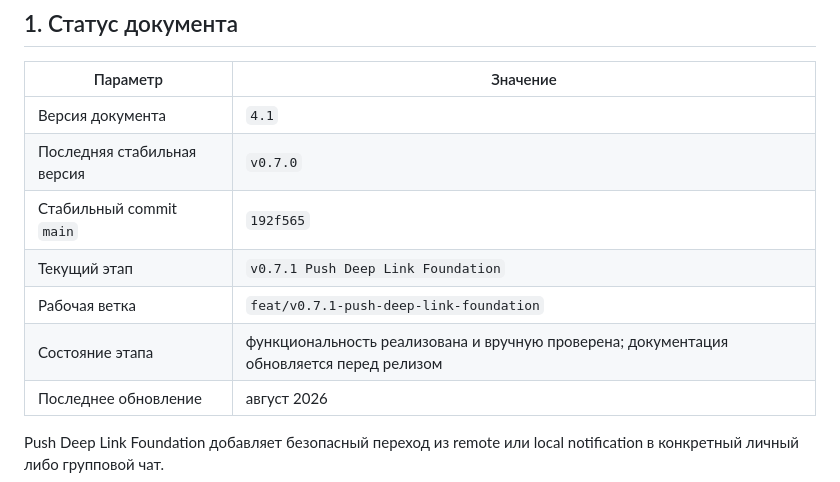
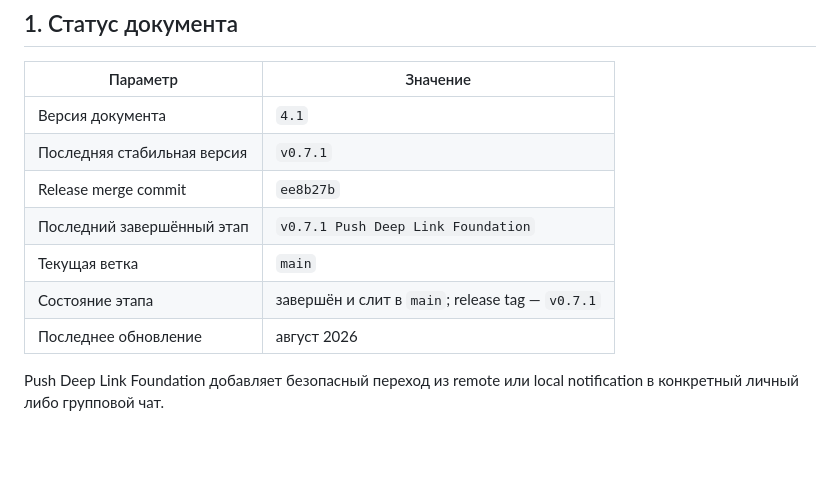
Before and after one commit to MikhailBerezkin/epistola, a Markdown page: ARCHITECTURE.md, the part around the change. Rendered like a GitHub page; blank space fills up the shorter version.

```diff
--- a/ARCHITECTURE.md
+++ b/ARCHITECTURE.md
@@ -22,11 +22,11 @@
 | Параметр | Значение |
 |---|---|
 | Версия документа | `4.1` |
-| Последняя стабильная версия | `v0.7.0` |
-| Стабильный commit `main` | `192f565` |
-| Текущий этап | `v0.7.1 Push Deep Link Foundation` |
-| Рабочая ветка | `feat/v0.7.1-push-deep-link-foundation` |
-| Состояние этапа | функциональность реализована и вручную проверена; документация обновляется перед релизом |
+| Последняя стабильная версия | `v0.7.1` |
+| Release merge commit | `ee8b27b` |
+| Последний завершённый этап | `v0.7.1 Push Deep Link Foundation` |
+| Текущая ветка | `main` |
+| Состояние этапа | завершён и слит в `main`; release tag — `v0.7.1` |
 | Последнее обновление | август 2026 |
 
 Push Deep Link Foundation добавляет безопасный переход из remote или local notification в конкретный личный либо групповой чат.
```
Also changed, not shown: PROJECT_CONTEXT.md (+23 -31 lines), README.md (+6 -6 lines).
